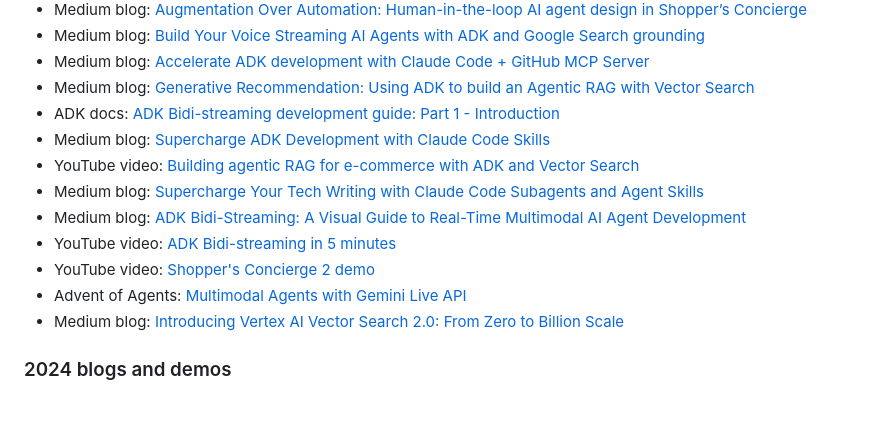
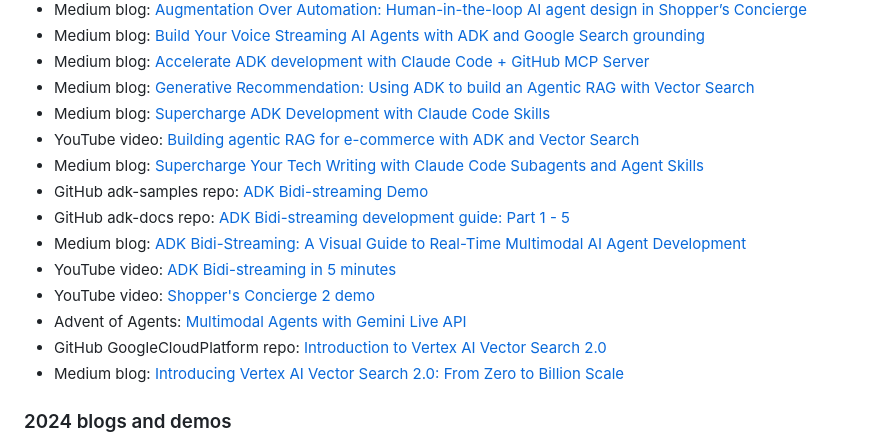
Before and after one commit to kazunori279/my-sessions-and-bio, a Markdown page: README.md, the part around the change. GitHub-like rendering; blank space fills up the shorter version.

Commit message:
Update ADK documentation links in README
Updated links to ADK documentation and GitHub repositories.

```diff
--- a/README.md
+++ b/README.md
@@ -65,14 +65,16 @@ Google Cloud AIチームのデベロッパーアドボケイトとしてGoogle C
 - Medium blog: [Build Your Voice Streaming AI Agents with ADK and Google Search grounding](https://medium.com/google-cloud/build-your-voice-streaming-ai-agents-with-adk-and-google-search-grounding-0cfcdec63d1e)
 - Medium blog: [Accelerate ADK development with Claude Code + GitHub MCP Server](https://medium.com/google-cloud/accelerate-adk-development-with-claude-code-github-mcp-server-7a5052d481bc)
 - Medium blog: [Generative Recommendation: Using ADK to build an Agentic RAG with Vector Search](https://medium.com/google-cloud/generative-recommendation-using-adk-to-build-an-agentic-rag-with-vector-search-5a4852c5d5d2)
-- ADK docs: [ADK Bidi-streaming development guide: Part 1 - Introduction](https://google.github.io/adk-docs/streaming/dev-guide/part1/)
 - Medium blog: [Supercharge ADK Development with Claude Code Skills](https://medium.com/google-cloud/supercharge-adk-development-with-claude-code-skills-d192481cbe72)
 - YouTube video: [Building agentic RAG for e-commerce with ADK and Vector Search](https://www.youtube.com/watch?v=hLSTGgc7gDc)
 - Medium blog: [Supercharge Your Tech Writing with Claude Code Subagents and Agent Skills](https://medium.com/google-cloud/supercharge-tech-writing-with-claude-code-subagents-and-agent-skills-44eb43e5a9b7)
+- GitHub adk-samples repo: [ADK Bidi-streaming Demo](https://github.com/google/adk-samples/tree/main/python/agents/bidi-demo)
+- GitHub adk-docs repo: [ADK Bidi-streaming development guide: Part 1 - 5](https://google.github.io/adk-docs/streaming/dev-guide/part1/)
 - Medium blog: [ADK Bidi-Streaming: A Visual Guide to Real-Time Multimodal AI Agent Development](https://medium.com/google-cloud/adk-bidi-streaming-a-visual-guide-to-real-time-multimodal-ai-agent-development-62dd08c81399?postPublishedType=repub)
 - YouTube video: [ADK Bidi-streaming in 5 minutes](https://www.youtube.com/watch?v=vLUkAGeLR1k)
 - YouTube video: [Shopper's Concierge 2 demo](https://www.youtube.com/watch?v=Hwx94smxT_0)
 - Advent of Agents: [Multimodal Agents with Gemini Live API](https://adventofagents.com/day/12)
+- GitHub GoogleCloudPlatform repo: [Introduction to Vertex AI Vector Search 2.0](https://github.com/GoogleCloudPlatform/generative-ai/blob/main/embeddings/vector-search-2-intro.ipynb)
 - Medium blog: [Introducing Vertex AI Vector Search 2.0: From Zero to Billion Scale](https://medium.com/google-cloud/introducing-vertex-ai-vector-search-2-0-from-zero-to-billion-scale-90ed666dac43)
 
 ### 2024 blogs and demos
```
